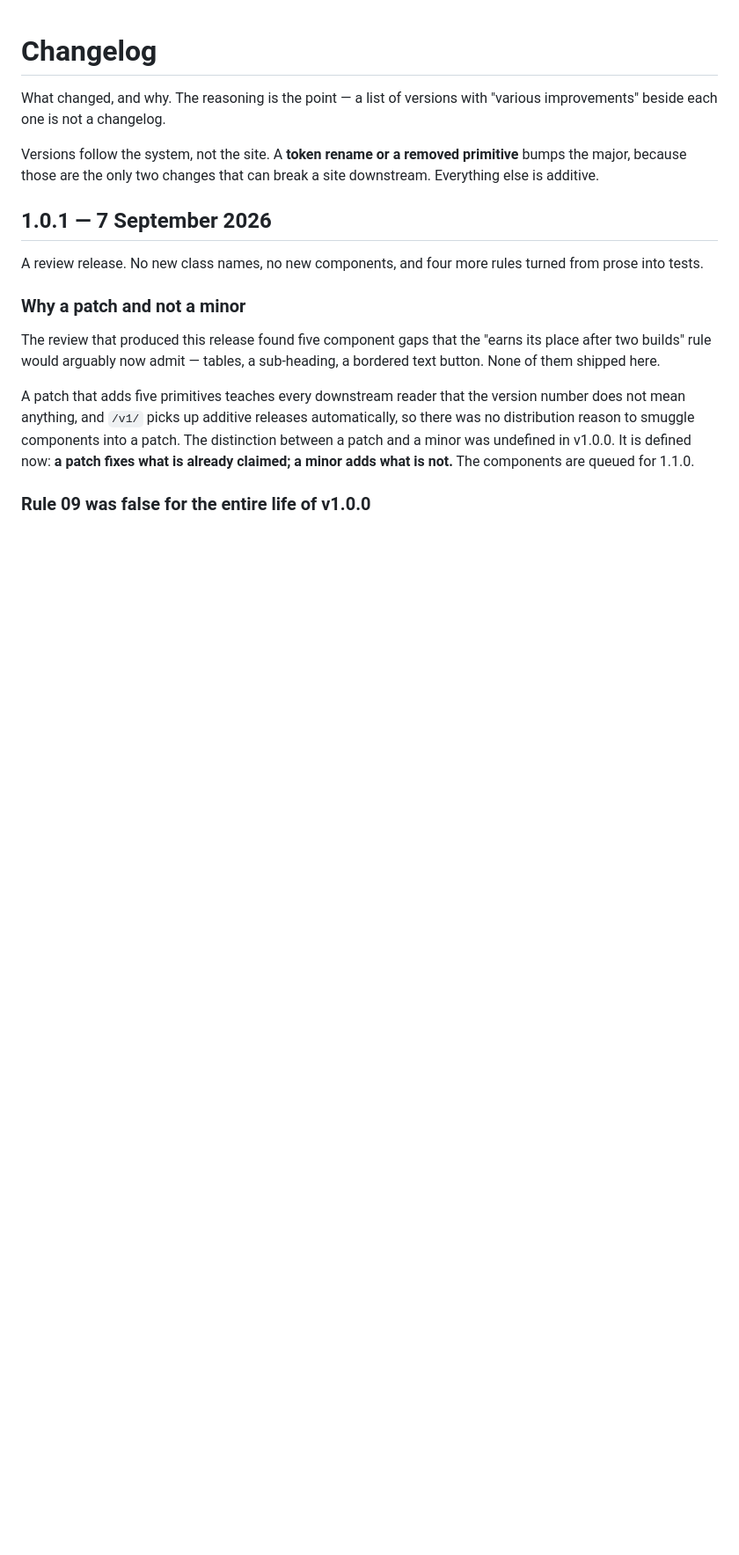
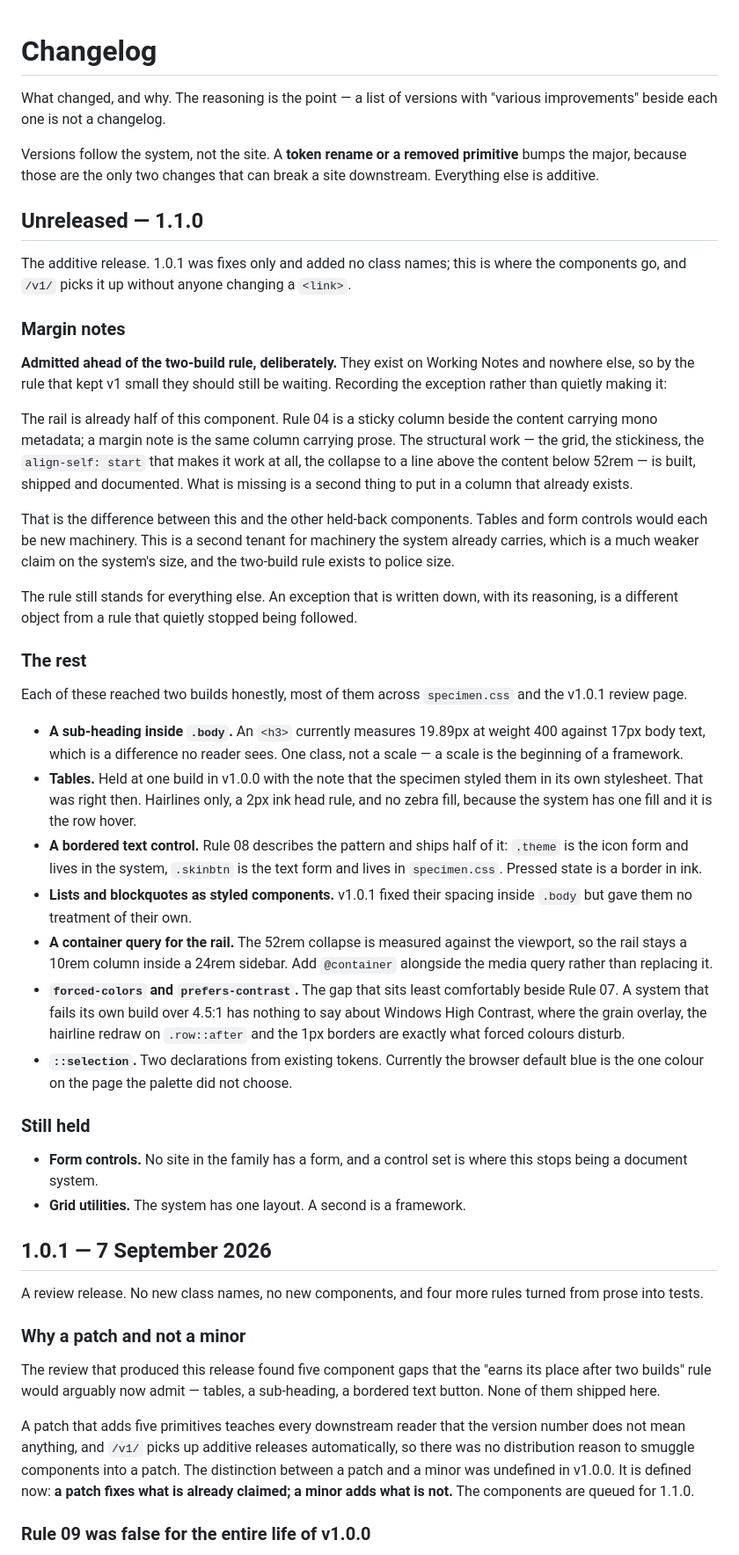
Before and after one commit to aarontaylor-dev/chapbook, a Markdown page: CHANGELOG.md, the part around the change. Shown at 88% size. Drawn GitHub-style; blank space fills up the shorter version.

Commit message:
Scope 1.1.0, and admit margin notes ahead of the two-build rule
There was no record of what 1.1.0 contains — only a passing line in the 1.0.1
entry saying the components were queued for it. A queue nobody wrote down is a
queue that gets re-derived from scratch, so it is written down.

Margin notes go in despite having one build, and the exception is recorded
rather than quietly made. The argument for it: the rail is already half of
that component. Rule 04 is a sticky column beside the content carrying mono
metadata, and a margin note is the same column carrying prose — the grid, the
stickiness, the align-self: start that makes it work at all, and the collapse
below 52rem are already built, shipped and documented. What is missing is a
second tenant for machinery the system already carries.

That is what separates it from the others held back. Tables and form controls
would each be new machinery, and the two-build rule exists to police the size
of the system. This does not add to that size in the way the rule is aimed at.

The rule still stands everywhere else, and system.md now cites form controls
and grid utilities as its examples rather than a list that includes something
about to ship. The v1.0.0 entry keeps its original wording — it was accurate
when written and a changelog that edits its own history is worth nothing.

Co-Authored-By: Claude Opus 5 <noreply@anthropic.com>

```diff
--- a/CHANGELOG.md
+++ b/CHANGELOG.md
@@ -6,6 +6,69 @@ What changed, and why. The reasoning is the point — a list of versions with
 Versions follow the system, not the site. A **token rename or a removed
 primitive** bumps the major, because those are the only two changes that can
 break a site downstream. Everything else is additive.
+
+## Unreleased — 1.1.0
+
+The additive release. 1.0.1 was fixes only and added no class names; this is
+where the components go, and `/v1/` picks it up without anyone changing a
+`<link>`.
+
+### Margin notes
+
+**Admitted ahead of the two-build rule, deliberately.** They exist on Working
+Notes and nowhere else, so by the rule that kept v1 small they should still be
+waiting. Recording the exception rather than quietly making it:
+
+The rail is already half of this component. Rule 04 is a sticky column beside
+the content carrying mono metadata; a margin note is the same column carrying
+prose. The structural work — the grid, the stickiness, the `align-self: start`
+that makes it work at all, the collapse to a line above the content below 52rem
+— is built, shipped and documented. What is missing is a second thing to put in
+a column that already exists.
+
+That is the difference between this and the other held-back components. Tables
+and form controls would each be new machinery. This is a second tenant for
+machinery the system already carries, which is a much weaker claim on the
+system's size, and the two-build rule exists to police size.
+
+The rule still stands for everything else. An exception that is written down,
+with its reasoning, is a different object from a rule that quietly stopped
+being followed.
+
+### The rest
+
+Each of these reached two builds honestly, most of them across `specimen.css`
+and the v1.0.1 review page.
+
+- **A sub-heading inside `.body`.** An `<h3>` currently measures 19.89px at
+  weight 400 against 17px body text, which is a difference no reader sees. One
+  class, not a scale — a scale is the beginning of a framework.
+- **Tables.** Held at one build in v1.0.0 with the note that the specimen
+  styled them in its own stylesheet. That was right then. Hairlines only, a 2px
+  ink head rule, and no zebra fill, because the system has one fill and it is
+  the row hover.
+- **A bordered text control.** Rule 08 describes the pattern and ships half of
+  it: `.theme` is the icon form and lives in the system, `.skinbtn` is the text
+  form and lives in `specimen.css`. Pressed state is a border in ink.
+- **Lists and blockquotes as styled components.** v1.0.1 fixed their spacing
+  inside `.body` but gave them no treatment of their own.
+- **A container query for the rail.** The 52rem collapse is measured against
+  the viewport, so the rail stays a 10rem column inside a 24rem sidebar. Add
+  `@container` alongside the media query rather than replacing it.
+- **`forced-colors` and `prefers-contrast`.** The gap that sits least
+  comfortably beside Rule 07. A system that fails its own build over 4.5:1 has
+  nothing to say about Windows High Contrast, where the grain overlay, the
+  hairline redraw on `.row::after` and the 1px borders are exactly what forced
+  colours disturb.
+- **`::selection`.** Two declarations from existing tokens. Currently the
+  browser default blue is the one colour on the page the palette did not
+  choose.
+
+### Still held
+
+- **Form controls.** No site in the family has a form, and a control set is
+  where this stops being a document system.
+- **Grid utilities.** The system has one layout. A second is a framework.
 
 ## 1.0.1 — 7 September 2026
 
```
Also changed, not shown: public/system.md (+13 -3 lines).
